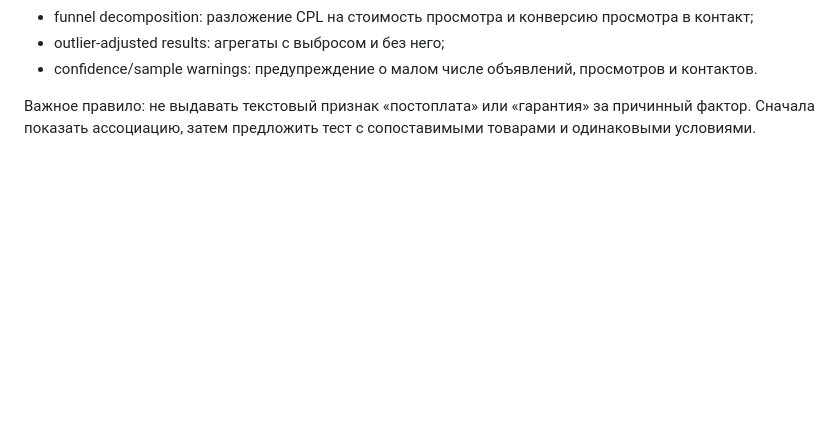
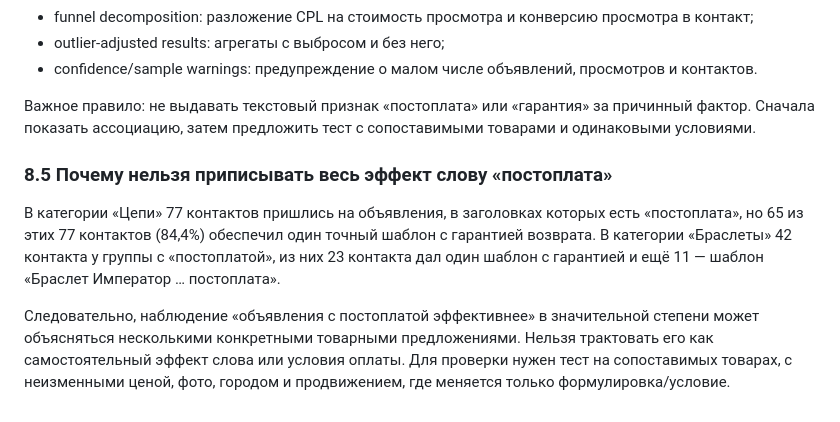
Before and after one commit to blackministers-sys/avito-analytics, a Markdown page: docs/CASE_STUDY_LEONA_2026-10.md, the part around the change. GitHub-like rendering; blank space fills up the shorter version.

Commit message:
Clarify confounding in postpayment keyword analysis

```diff
--- a/docs/CASE_STUDY_LEONA_2026-10.md
+++ b/docs/CASE_STUDY_LEONA_2026-10.md
@@ -228,3 +228,10 @@ CTR в сравниваемых группах близок, а разница
 - confidence/sample warnings: предупреждение о малом числе объявлений, просмотров и контактов.
 
 Важное правило: не выдавать текстовый признак «постоплата» или «гарантия» за причинный фактор. Сначала показать ассоциацию, затем предложить тест с сопоставимыми товарами и одинаковыми условиями.
+
+
+### 8.5 Почему нельзя приписывать весь эффект слову «постоплата»
+
+В категории «Цепи» 77 контактов пришлись на объявления, в заголовках которых есть «постоплата», но 65 из этих 77 контактов (84,4%) обеспечил один точный шаблон с гарантией возврата. В категории «Браслеты» 42 контакта у группы с «постоплатой», из них 23 контакта дал один шаблон с гарантией и ещё 11 — шаблон «Браслет Император … постоплата».
+
+Следовательно, наблюдение «объявления с постоплатой эффективнее» в значительной степени может объясняться несколькими конкретными товарными предложениями. Нельзя трактовать его как самостоятельный эффект слова или условия оплаты. Для проверки нужен тест на сопоставимых товарах, с неизменными ценой, фото, городом и продвижением, где меняется только формулировка/условие.
```
